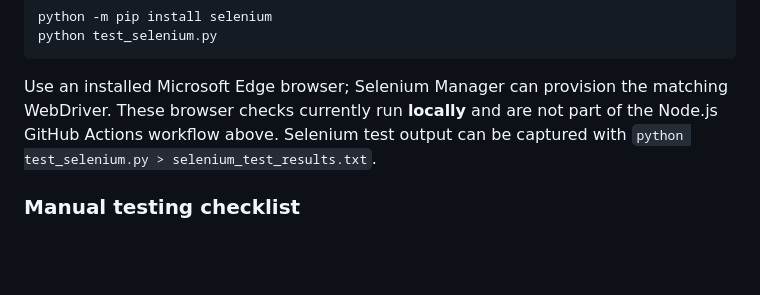
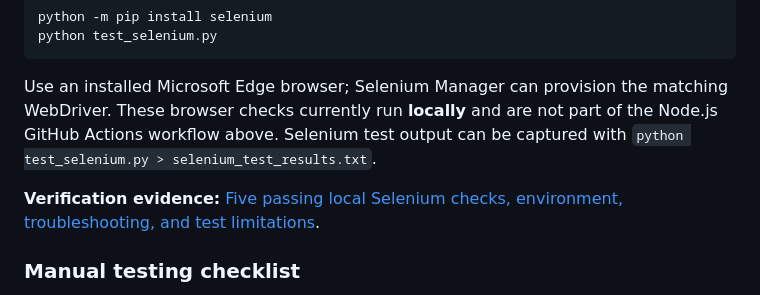
Before and after one commit to chassbarker/ai-appointment-scheduler, a Markdown page: README.md, the part around the change. Rendered like a GitHub page; blank space fills up the shorter version.

Commit message:
Link documented Selenium test evidence from project README

```diff
--- a/README.md
+++ b/README.md
@@ -243,6 +243,8 @@ python test_selenium.py
 
 Use an installed Microsoft Edge browser; Selenium Manager can provision the matching WebDriver. These browser checks currently run **locally** and are not part of the Node.js GitHub Actions workflow above. Selenium test output can be captured with `python test_selenium.py > selenium_test_results.txt`.
 
+**Verification evidence:** [Five passing local Selenium checks, environment, troubleshooting, and test limitations](docs/selenium-test-results.md).
+
 ### Manual testing checklist
 
 - Create and confirm an account
```
